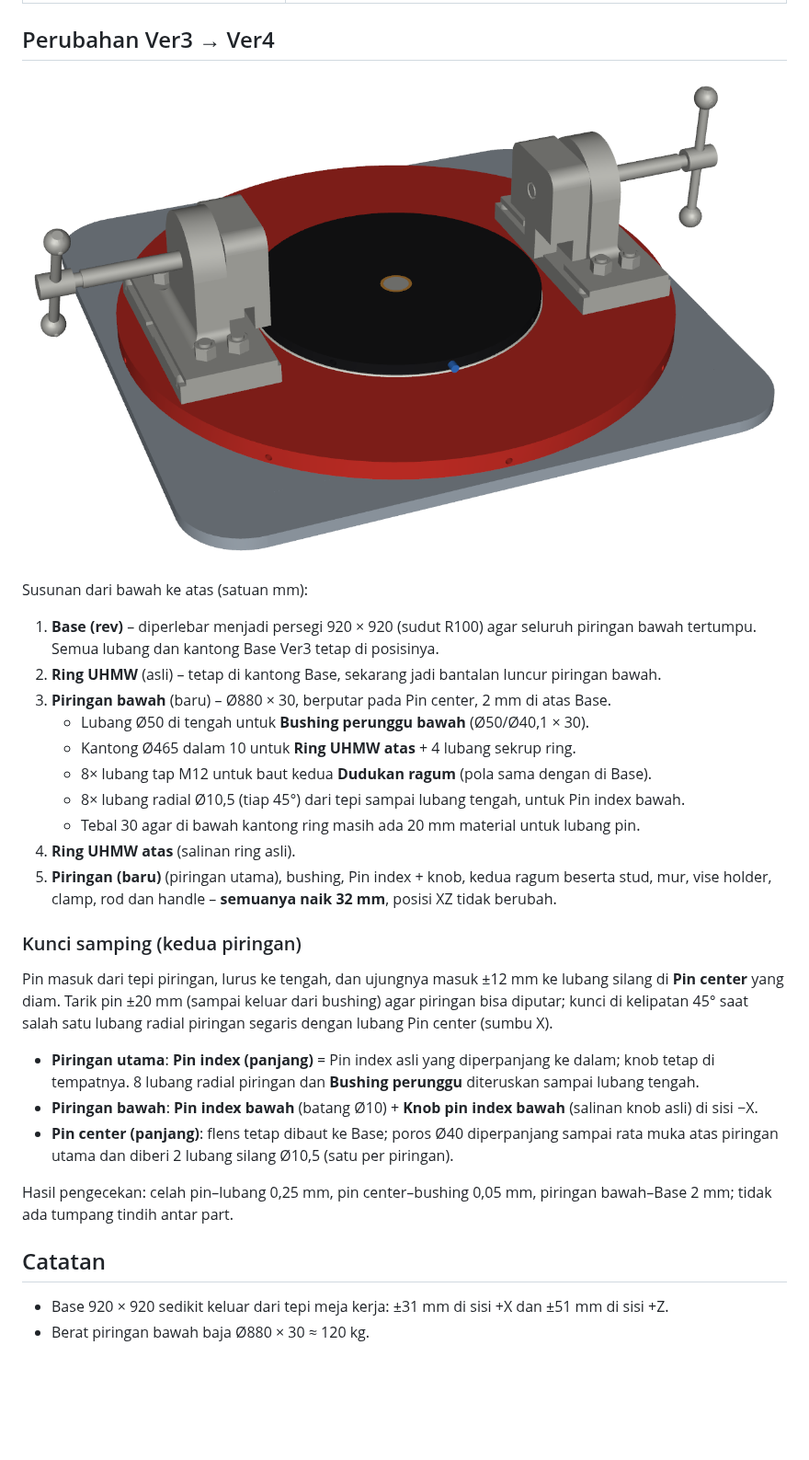
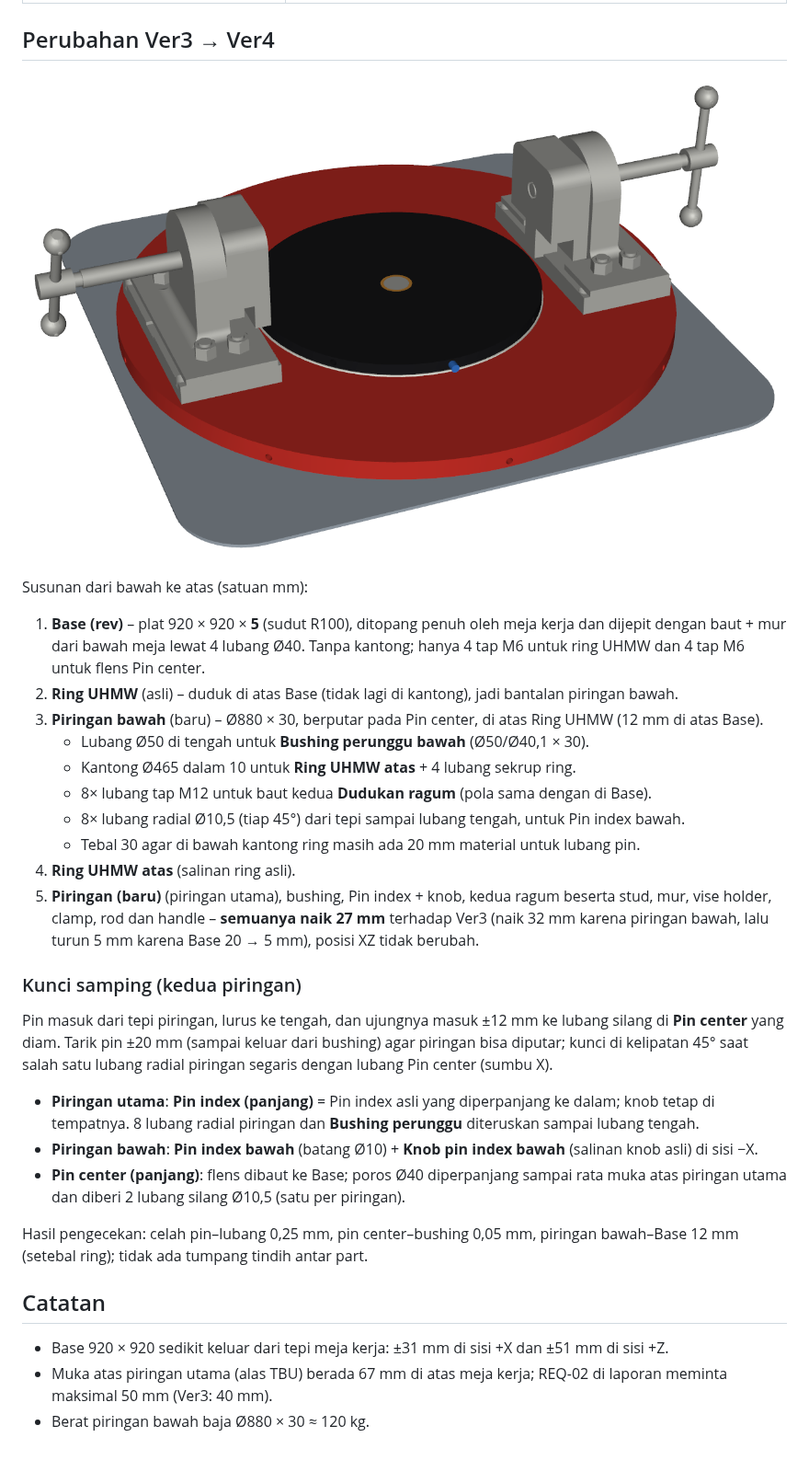
Before and after one commit to MahendraDharma/tumer, a Markdown page: README.md, the part around the change. Shown at 92% size. Rendered like a GitHub page; pictures changed too: docs/preview_ver4_iso.png; blank space fills up the shorter version.

```diff
--- a/README.md
+++ b/README.md
@@ -12,16 +12,16 @@
 
 Susunan dari bawah ke atas (satuan mm):
 
-1. **Base (rev)** – diperlebar menjadi persegi 920 × 920 (sudut R100) agar seluruh piringan bawah tertumpu. Semua lubang dan kantong Base Ver3 tetap di posisinya.
-2. **Ring UHMW** (asli) – tetap di kantong Base, sekarang jadi bantalan luncur piringan bawah.
-3. **Piringan bawah** (baru) – Ø880 × 30, berputar pada Pin center, 2 mm di atas Base.
+1. **Base (rev)** – plat 920 × 920 × **5** (sudut R100), ditopang penuh oleh meja kerja dan dijepit dengan baut + mur dari bawah meja lewat 4 lubang Ø40. Tanpa kantong; hanya 4 tap M6 untuk ring UHMW dan 4 tap M6 untuk flens Pin center.
+2. **Ring UHMW** (asli) – duduk di atas Base (tidak lagi di kantong), jadi bantalan piringan bawah.
+3. **Piringan bawah** (baru) – Ø880 × 30, berputar pada Pin center, di atas Ring UHMW (12 mm di atas Base).
    - Lubang Ø50 di tengah untuk **Bushing perunggu bawah** (Ø50/Ø40,1 × 30).
    - Kantong Ø465 dalam 10 untuk **Ring UHMW atas** + 4 lubang sekrup ring.
    - 8× lubang tap M12 untuk baut kedua **Dudukan ragum** (pola sama dengan di Base).
    - 8× lubang radial Ø10,5 (tiap 45°) dari tepi sampai lubang tengah, untuk Pin index bawah.
    - Tebal 30 agar di bawah kantong ring masih ada 20 mm material untuk lubang pin.
 4. **Ring UHMW atas** (salinan ring asli).
-5. **Piringan (baru)** (piringan utama), bushing, Pin index + knob, kedua ragum beserta stud, mur, vise holder, clamp, rod dan handle – **semuanya naik 32 mm**, posisi XZ tidak berubah.
+5. **Piringan (baru)** (piringan utama), bushing, Pin index + knob, kedua ragum beserta stud, mur, vise holder, clamp, rod dan handle – **semuanya naik 27 mm** terhadap Ver3 (naik 32 mm karena piringan bawah, lalu turun 5 mm karena Base 20 → 5 mm), posisi XZ tidak berubah.
 
 ### Kunci samping (kedua piringan)
 
@@ -29,11 +29,12 @@ Pin masuk dari tepi piringan, lurus ke tengah, dan ujungnya masuk ±12 mm ke lub
 
 - **Piringan utama**: **Pin index (panjang)** = Pin index asli yang diperpanjang ke dalam; knob tetap di tempatnya. 8 lubang radial piringan dan **Bushing perunggu** diteruskan sampai lubang tengah.
 - **Piringan bawah**: **Pin index bawah** (batang Ø10) + **Knob pin index bawah** (salinan knob asli) di sisi −X.
-- **Pin center (panjang)**: flens tetap dibaut ke Base; poros Ø40 diperpanjang sampai rata muka atas piringan utama dan diberi 2 lubang silang Ø10,5 (satu per piringan).
+- **Pin center (panjang)**: flens dibaut ke Base; poros Ø40 diperpanjang sampai rata muka atas piringan utama dan diberi 2 lubang silang Ø10,5 (satu per piringan).
 
-Hasil pengecekan: celah pin–lubang 0,25 mm, pin center–bushing 0,05 mm, piringan bawah–Base 2 mm; tidak ada tumpang tindih antar part.
+Hasil pengecekan: celah pin–lubang 0,25 mm, pin center–bushing 0,05 mm, piringan bawah–Base 12 mm (setebal ring); tidak ada tumpang tindih antar part.
 
 ## Catatan
 
 - Base 920 × 920 sedikit keluar dari tepi meja kerja: ±31 mm di sisi +X dan ±51 mm di sisi +Z.
+- Muka atas piringan utama (alas TBU) berada 67 mm di atas meja kerja; REQ-02 di laporan meminta maksimal 50 mm (Ver3: 40 mm).
 - Berat piringan bawah baja Ø880 × 30 ≈ 120 kg.
```
Also changed, not shown: 2 other files.
